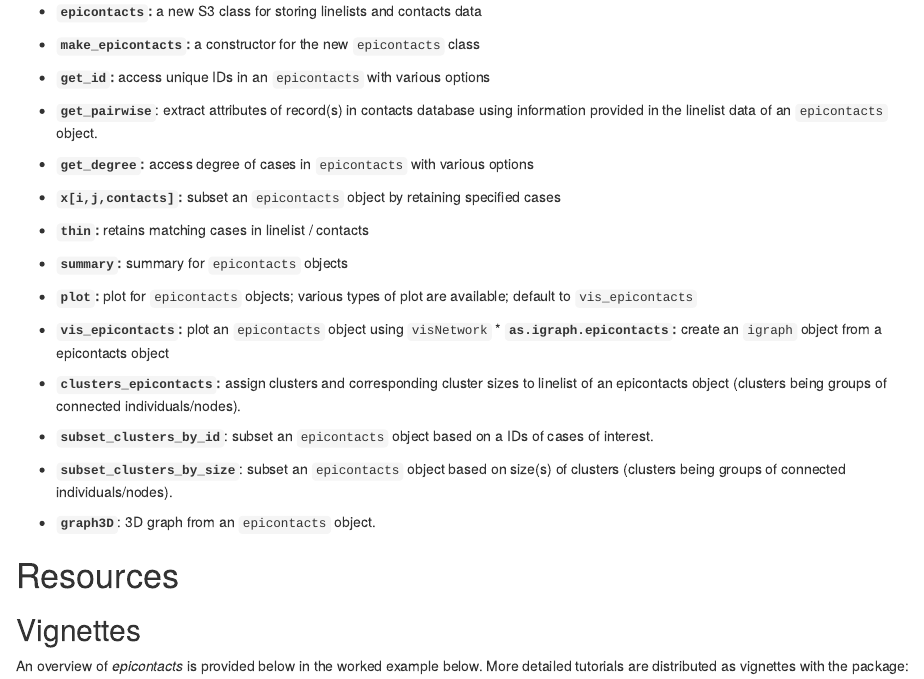
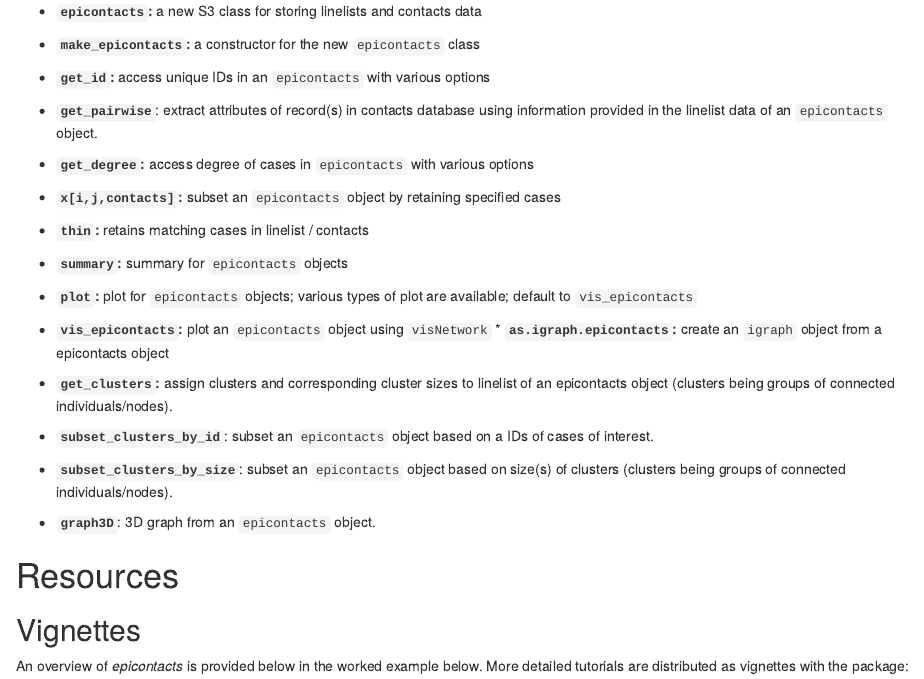
Before and after one commit to reconhub/epicontacts, an R Markdown document (README.Rmd): the page in a window 1100 px wide, from 460 px down. Rendered offline with R 4.5, knitr and Pandoc, with nearby package versions; some code elsewhere in the file could not run offline; badge pictures from the web are left out.

Commit message:
Updated `get_clusters() name`

```diff
--- a/README.Rmd
+++ b/README.Rmd
@@ -73,7 +73,7 @@ The main features of the package include:
 * **`vis_epicontacts`:** plot an `epicontacts` object using `visNetwork ` *
 **`as.igraph.epicontacts`:** create an `igraph` object from a epicontacts object
 
-* **`clusters_epicontacts`:** assign clusters and corresponding cluster sizes to
+* **`get_clusters`:** assign clusters and corresponding cluster sizes to
     linelist of an epicontacts object (clusters being groups of connected
     individuals/nodes).
 
```
